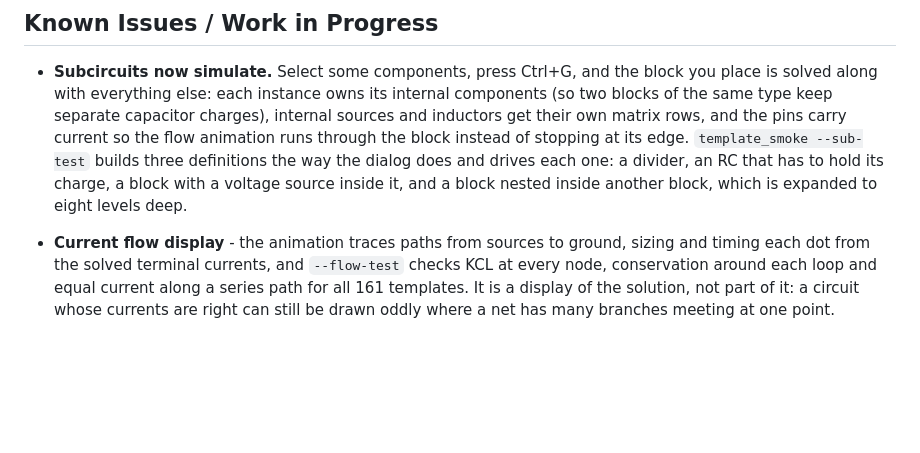
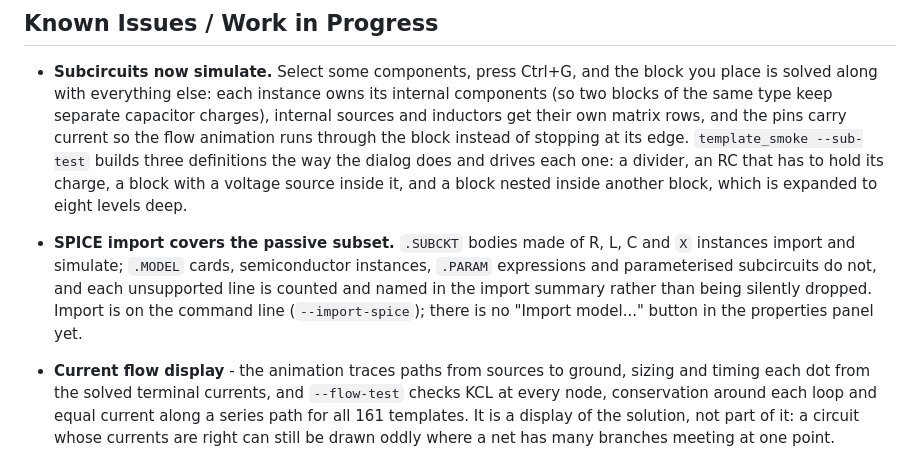
Before and after one commit to jfalvarez1/circuit_toy, a Markdown page: README.md, the part around the change. Rendered like a GitHub page; blank space fills up the shorter version.

Commit message:
README: say where SPICE import stands in Known Issues
It covers the passive subset - R, L, C and X instances - and names each unsupported line
in the import summary. .MODEL cards, semiconductor instances and .PARAM expressions do
not import, and there is no Import button in the panel yet: it is --import-spice only.

Co-Authored-By: Claude Opus 5 (1M context) <noreply@anthropic.com>

```diff
--- a/README.md
+++ b/README.md
@@ -980,6 +980,12 @@ circuit_toy/
   a block with a voltage source inside it, and a block nested inside another block, which is
   expanded to eight levels deep.
 
+- **SPICE import covers the passive subset.** `.SUBCKT` bodies made of R, L, C and `X`
+  instances import and simulate; `.MODEL` cards, semiconductor instances, `.PARAM`
+  expressions and parameterised subcircuits do not, and each unsupported line is counted and
+  named in the import summary rather than being silently dropped. Import is on the command
+  line (`--import-spice`); there is no "Import model..." button in the properties panel yet.
+
 - **Current flow display** - the animation traces paths from sources to ground, sizing and
   timing each dot from the solved terminal currents, and `--flow-test` checks KCL at every
   node, conservation around each loop and equal current along a series path for all 161
```
